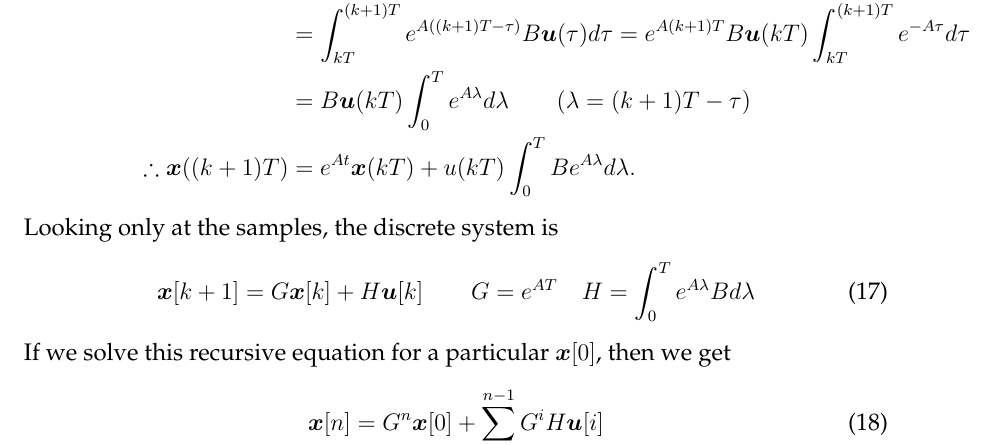
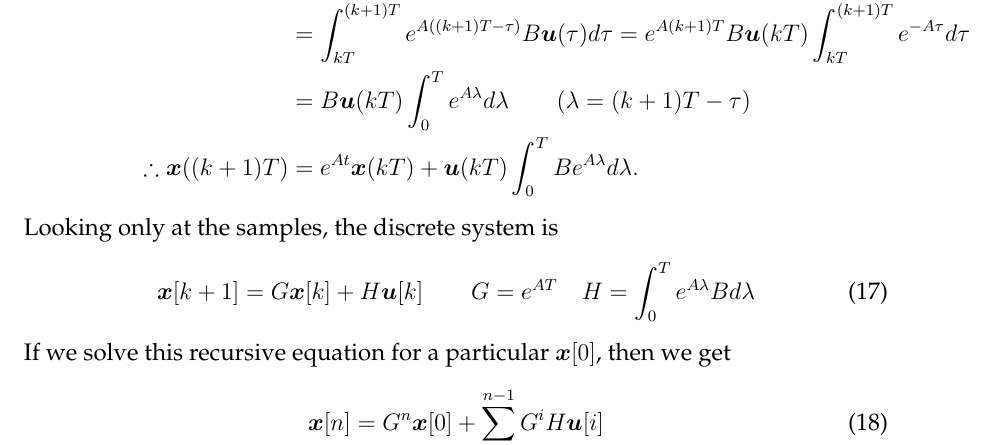
Before and after one commit to aparande/BerkeleyNotes, a LaTeX document (EE128/Notes/notes.tex): part of page 29 of 31, cut so that both start at the same text. Compiled offline with pdfLaTeX; a LaTeX package or settings file that is missing is left out; an older LaTeX class or package is replaced by its successor.

Commit message:
Minor typo fix

```diff
--- a/EE128/Notes/notes.tex
+++ b/EE128/Notes/notes.tex
@@ -1231,7 +1231,7 @@ If we look only at the output at times which are multiples of $kT$ (i.e what our
   &+ e^{A(k+1)\tau}\V{x}(0) + \int_{0}^{(k+1)T} e^{A((k+1)T-\tau)}B\V{u}(\tau) d\tau\\
   &= \int_{kT}^{(k+1)T} e^{A((k+1)T-\tau)}B\V{u}(\tau)d\tau = e^{A(k+1)T}B\V{u}(kT)\int_{kT}^{(k+1)T}e^{-A\tau}d\tau\\
   &= B\V{u}(kT)\int_0^{T}e^{A\lambda}d\lambda \qquad (\lambda = (k+1)T-\tau)\\
-  \therefore \V{x}((k+1)T) &= e^{At}\V{x}(kT) + u(kT)\int_{0}^{T}Be^{A\lambda}d\lambda.
+  \therefore \V{x}((k+1)T) &= e^{At}\V{x}(kT) + \V{u}(kT)\int_{0}^{T}Be^{A\lambda}d\lambda.
 \end{align*}
 Looking only at the samples, the discrete system is
 \begin{equation}
```
